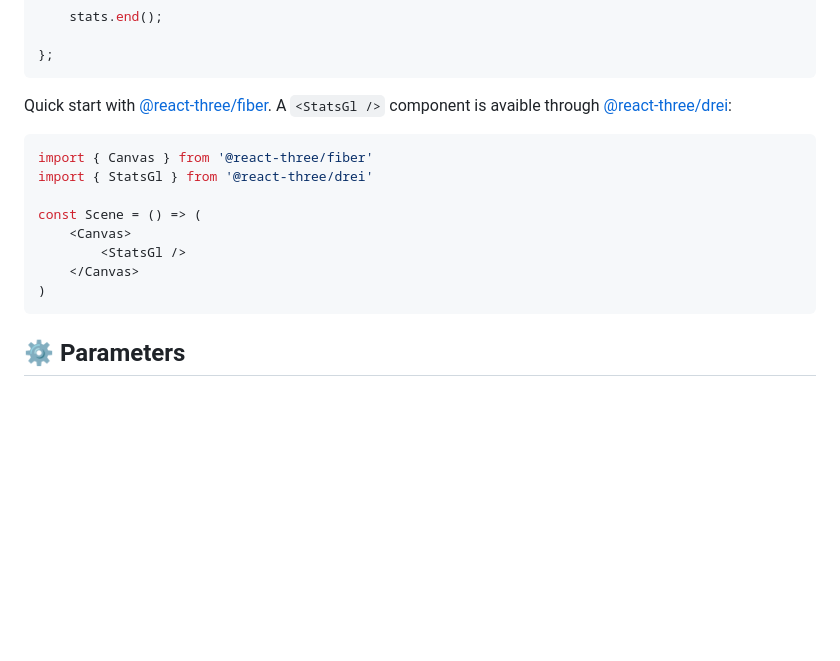
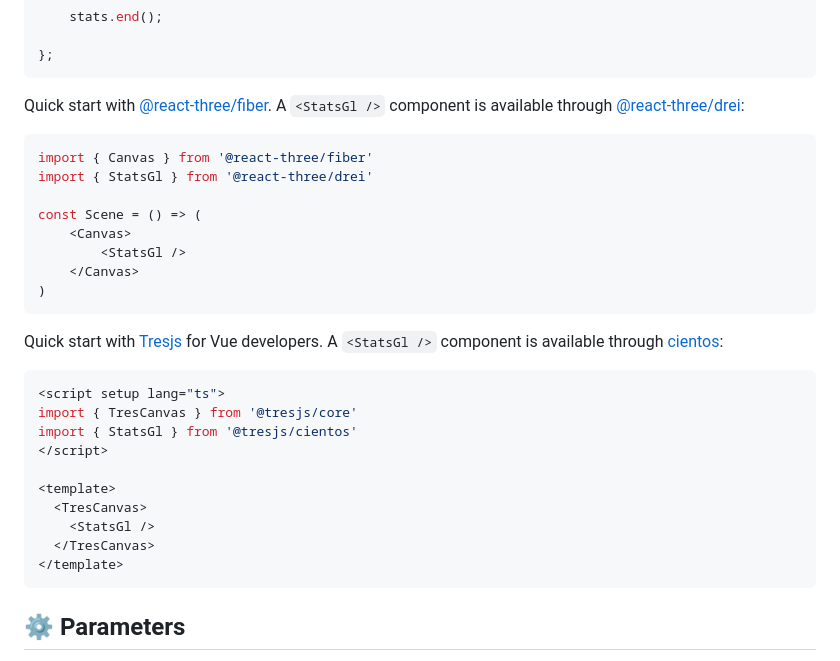
Before and after one commit to RenaudRohlinger/stats-gl, a Markdown page: README.md, the part around the change. GitHub-like rendering; blank space fills up the shorter version.

Commit message:
docs: add a simple example in the readme how to use statsgl in Tresjs

````diff
--- a/README.md
+++ b/README.md
@@ -85,7 +85,7 @@ scene.onAfterRender = function () {
 
 };
 ```
-Quick start with [@react-three/fiber](https://github.com/pmndrs/fiber). A `<StatsGl />` component is avaible through [@react-three/drei](https://github.com/pmndrs/drei):
+Quick start with [@react-three/fiber](https://github.com/pmndrs/fiber). A `<StatsGl />` component is available through [@react-three/drei](https://github.com/pmndrs/drei):
 ```jsx
 import { Canvas } from '@react-three/fiber'
 import { StatsGl } from '@react-three/drei'
@@ -97,6 +97,20 @@ const Scene = () => (
 )
 ```
 
+Quick start with [Tresjs](https://tresjs.org/) for Vue developers. A `<StatsGl />` component is available through [cientos](https://cientos.tresjs.org/guide/misc/stats-gl.html):
+
+```vue
+<script setup lang="ts">
+import { TresCanvas } from '@tresjs/core'
+import { StatsGl } from '@tresjs/cientos'
+</script>
+
+<template>
+  <TresCanvas>
+    <StatsGl />
+  </TresCanvas>
+</template>
+```
 ## ⚙️ Parameters
 The constructor for the Stats class accepts an options object with the following properties:
 
````
